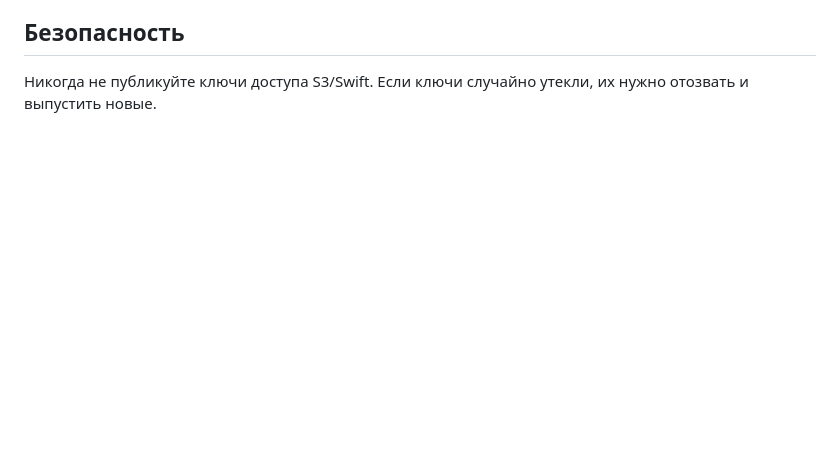
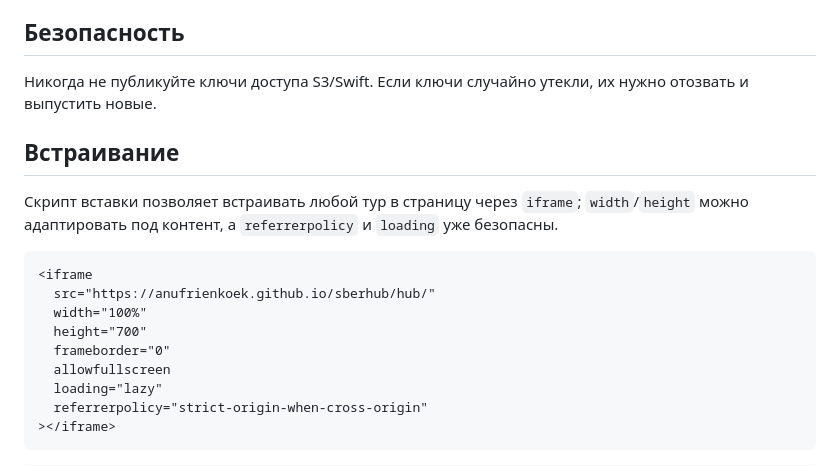
Before and after one commit to anufrienkoek/sberhub, a Markdown page: README.md, the part around one of its changes. Rendered like a GitHub page; blank space fills up the shorter version.

````diff
--- a/README.md
+++ b/README.md
@@ -75,3 +75,20 @@ curl -I "https://s3.twcstorage.ru/<bucket>/sber/hub/tiles/node2/cf_0/l_0/c_0/til
 ## Безопасность
 
 Никогда не публикуйте ключи доступа S3/Swift. Если ключи случайно утекли, их нужно отозвать и выпустить новые.
+
+## Встраивание
+
+Скрипт вставки позволяет встраивать любой тур в страницу через `iframe`; `width`/`height` можно адаптировать под контент, а `referrerpolicy` и `loading` уже безопасны.
+
+```html
+<iframe
+  src="https://anufrienkoek.github.io/sberhub/hub/"
+  width="100%"
+  height="700"
+  frameborder="0"
+  allowfullscreen
+  loading="lazy"
+  referrerpolicy="strict-origin-when-cross-origin"
+></iframe>
+```
+
````
Also changed, not shown: other parts of README.md (+23 -0 lines).
